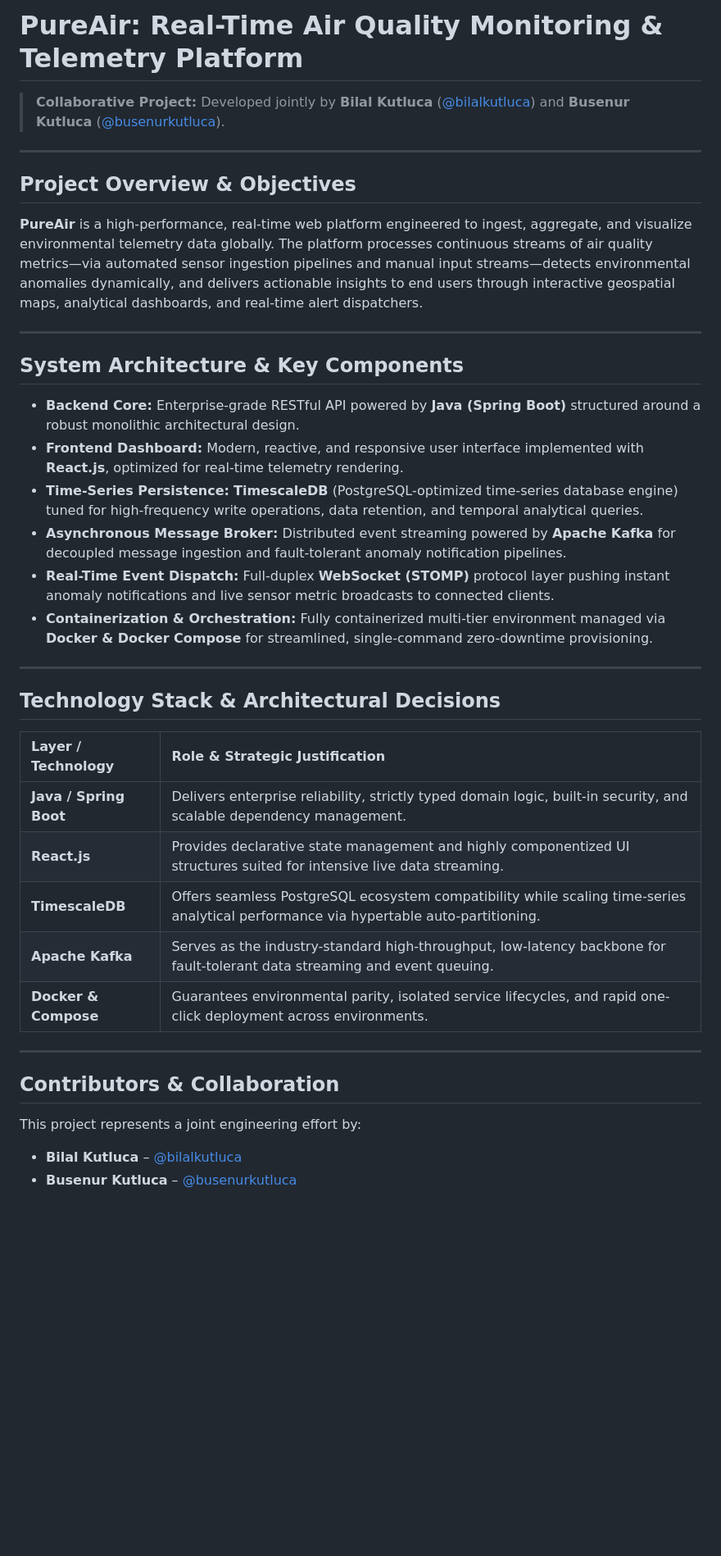
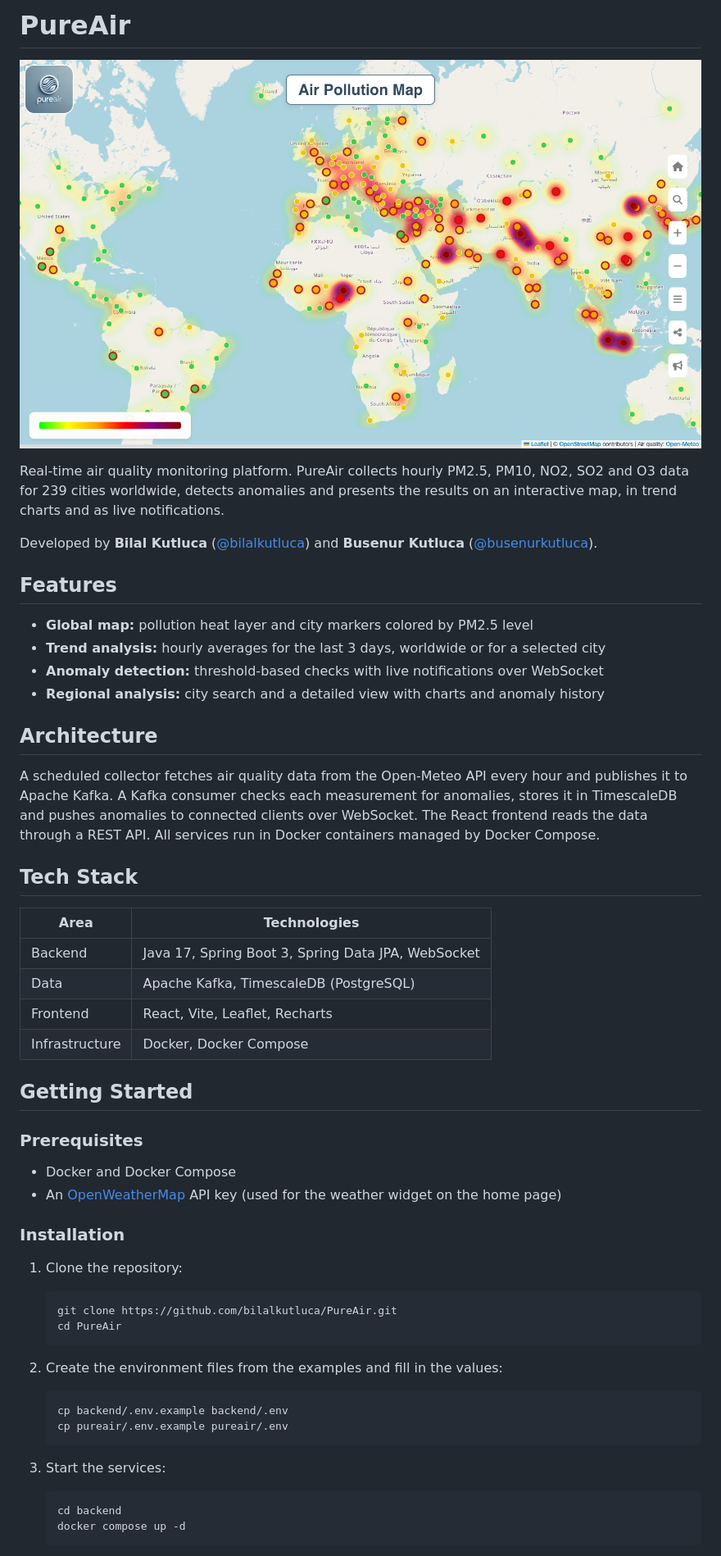
Before and after one commit to bilalkutluca/PureAir, a Markdown page: README.md, the part around one of its changes. Shown at 82% size. Drawn GitHub-style; pictures changed too: docs/images/map.png (added); blank space fills up the shorter version.

````diff
--- a/README.md
+++ b/README.md
@@ -1,37 +1,58 @@
-# PureAir: Real-Time Air Quality Monitoring & Telemetry Platform
+# PureAir
 
-> **Collaborative Project:** Developed jointly by **Bilal Kutluca** ([@bilalkutluca](https://github.com/bilalkutluca)) and **Busenur Kutluca** ([@busenurkutluca](https://github.com/busenurkutluca)).
+![PureAir global air pollution map](docs/images/map.png)
 
----
+Real-time air quality monitoring platform. PureAir collects hourly PM2.5, PM10, NO2, SO2 and O3 data for 239 cities worldwide, detects anomalies and presents the results on an interactive map, in trend charts and as live notifications.
 
-## Project Overview & Objectives
-**PureAir** is a high-performance, real-time web platform engineered to ingest, aggregate, and visualize environmental telemetry data globally. The platform processes continuous streams of air quality metrics—via automated sensor ingestion pipelines and manual input streams—detects environmental anomalies dynamically, and delivers actionable insights to end users through interactive geospatial maps, analytical dashboards, and real-time alert dispatchers.
+Developed by **Bilal Kutluca** ([@bilalkutluca](https://github.com/bilalkutluca)) and **Busenur Kutluca** ([@busenurkutluca](https://github.com/busenurkutluca)).
 
----
+## Features
 
-## System Architecture & Key Components
-* **Backend Core:** Enterprise-grade RESTful API powered by **Java (Spring Boot)** structured around a robust monolithic architectural design.
-* **Frontend Dashboard:** Modern, reactive, and responsive user interface implemented with **React.js**, optimized for real-time telemetry rendering.
-* **Time-Series Persistence:** **TimescaleDB** (PostgreSQL-optimized time-series database engine) tuned for high-frequency write operations, data retention, and temporal analytical queries.
-* **Asynchronous Message Broker:** Distributed event streaming powered by **Apache Kafka** for decoupled message ingestion and fault-tolerant anomaly notification pipelines.
-* **Real-Time Event Dispatch:** Full-duplex **WebSocket (STOMP)** protocol layer pushing instant anomaly notifications and live sensor metric broadcasts to connected clients.
-* **Containerization & Orchestration:** Fully containerized multi-tier environment managed via **Docker & Docker Compose** for streamlined, single-command zero-downtime provisioning.
+- **Global map:** pollution heat layer and city markers colored by PM2.5 level
+- **Trend analysis:** hourly averages for the last 3 days, worldwide or for a selected city
+- **Anomaly detection:** threshold-based checks with live notifications over WebSocket
+- **Regional analysis:** city search and a detailed view with charts and anomaly history
 
----
+## Architecture
 
-## Technology Stack & Architectural Decisions
+A scheduled collector fetches air quality data from the Open-Meteo API every hour and publishes it to Apache Kafka. A Kafka consumer checks each measurement for anomalies, stores it in TimescaleDB and pushes anomalies to connected clients over WebSocket. The React frontend reads the data through a REST API. All services run in Docker containers managed by Docker Compose.
 
-| Layer / Technology | Role & Strategic Justification |
-| :--- | :--- |
-| **Java / Spring Boot** | Delivers enterprise reliability, strictly typed domain logic, built-in security, and scalable dependency management. |
-| **React.js** | Provides declarative state management and highly componentized UI structures suited for intensive live data streaming. |
-| **TimescaleDB** | Offers seamless PostgreSQL ecosystem compatibility while scaling time-series analytical performance via hypertable auto-partitioning. |
-| **Apache Kafka** | Serves as the industry-standard high-throughput, low-latency backbone for fault-tolerant data streaming and event queuing. |
-| **Docker & Compose** | Guarantees environmental parity, isolated service lifecycles, and rapid one-click deployment across environments. |
+## Tech Stack
 
----
+| Area | Technologies |
+| --- | --- |
+| Backend | Java 17, Spring Boot 3, Spring Data JPA, WebSocket |
+| Data | Apache Kafka, TimescaleDB (PostgreSQL) |
+| Frontend | React, Vite, Leaflet, Recharts |
+| Infrastructure | Docker, Docker Compose |
 
-## Contributors & Collaboration
-This project represents a joint engineering effort by:
-* **Bilal Kutluca** – [@bilalkutluca](https://github.com/bilalkutluca)
-* **Busenur Kutluca** – [@busenurkutluca](https://github.com/busenurkutluca)
+## Getting Started
+
+### Prerequisites
+
+- Docker and Docker Compose
+- An [OpenWeatherMap](https://openweathermap.org/api) API key (used for the weather widget on the home page)
+
+### Installation
+
+1. Clone the repository:
+
+   ```bash
+   git clone https://github.com/bilalkutluca/PureAir.git
+   cd PureAir
+   ```
+
+2. Create the environment files from the examples and fill in the values:
+
+   ```bash
+   cp backend/.env.example backend/.env
+   cp pureair/.env.example pureair/.env
+   ```
+
+3. Start the services:
+
+   ```bash
+   cd backend
+   docker compose up -d
+   ```
+
````
Also changed, not shown: other parts of README.md (+7 -0 lines), pureair/README.md (+16 -151 lines).
